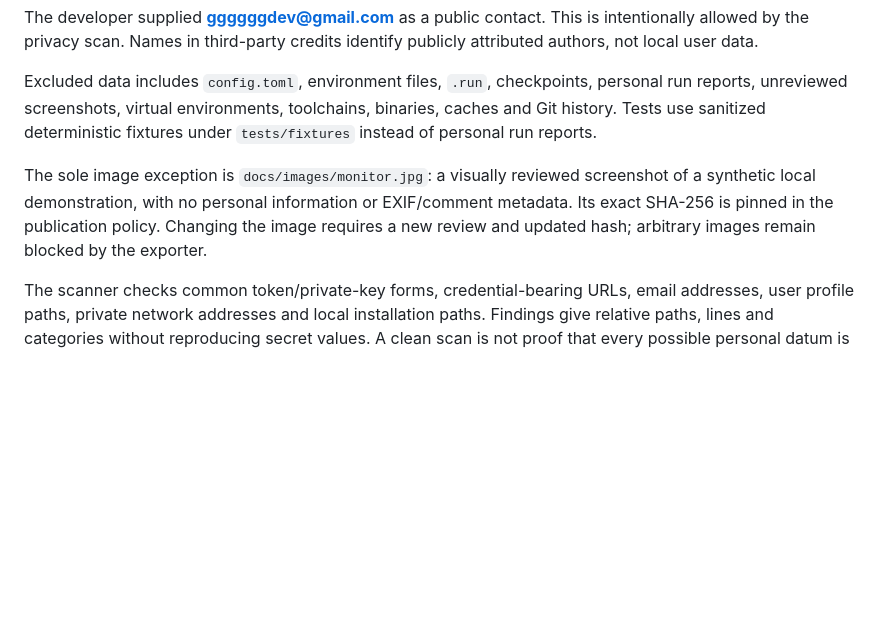
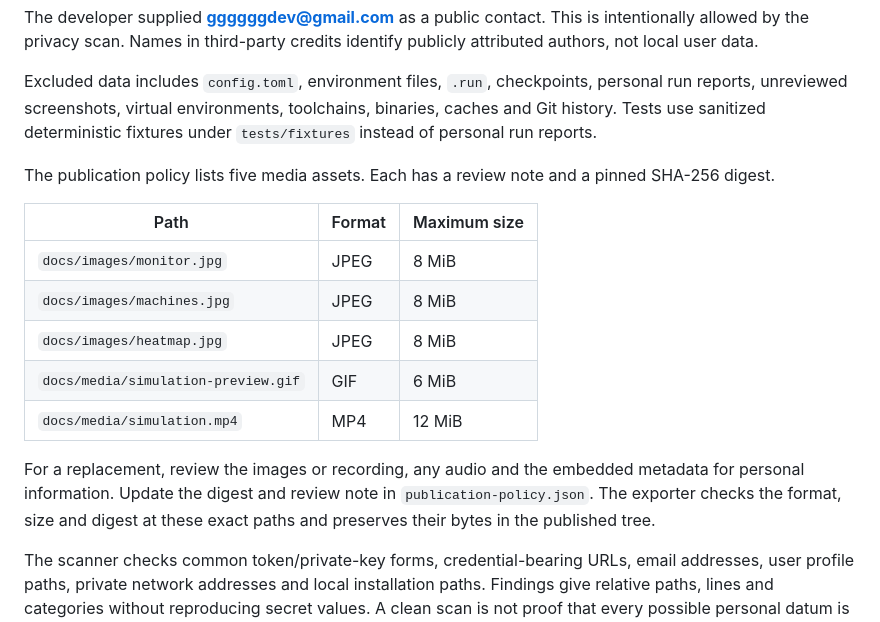
Before and after one commit to pythhon1c/GOL-sim, a Markdown page: PUBLICATION.md, the part around the change. Rendered like a GitHub page; blank space fills up the shorter version.

```diff
--- a/PUBLICATION.md
+++ b/PUBLICATION.md
@@ -6,11 +6,21 @@ The developer supplied **ggggggdev@gmail.com** as a public contact. This is inte
 
 Excluded data includes `config.toml`, environment files, `.run`, checkpoints, personal run reports, unreviewed screenshots, virtual environments, toolchains, binaries, caches and Git history. Tests use sanitized deterministic fixtures under `tests/fixtures` instead of personal run reports.
 
-The sole image exception is `docs/images/monitor.jpg`: a visually reviewed
-screenshot of a synthetic local demonstration, with no personal information or
-EXIF/comment metadata. Its exact SHA-256 is pinned in the publication policy.
-Changing the image requires a new review and updated hash; arbitrary images
-remain blocked by the exporter.
+The publication policy lists five media assets. Each has a review note and a
+pinned SHA-256 digest.
+
+| Path | Format | Maximum size |
+| --- | --- | --- |
+| `docs/images/monitor.jpg` | JPEG | 8 MiB |
+| `docs/images/machines.jpg` | JPEG | 8 MiB |
+| `docs/images/heatmap.jpg` | JPEG | 8 MiB |
+| `docs/media/simulation-preview.gif` | GIF | 6 MiB |
+| `docs/media/simulation.mp4` | MP4 | 12 MiB |
+
+For a replacement, review the images or recording, any audio and the embedded
+metadata for personal information. Update the digest and review note in
+`publication-policy.json`. The exporter checks the format, size and digest at
+these exact paths and preserves their bytes in the published tree.
 
 The scanner checks common token/private-key forms, credential-bearing URLs, email addresses, user profile paths, private network addresses and local installation paths. Findings give relative paths, lines and categories without reproducing secret values. A clean scan is not proof that every possible personal datum is absent. The prepared tree inherits no Git history; later history and additions need their own review.
 
```
Also changed, not shown: README.md (+16 -1 lines), docs/images/heatmap.jpg (added), docs/images/machines.jpg (added), 9 other files.
